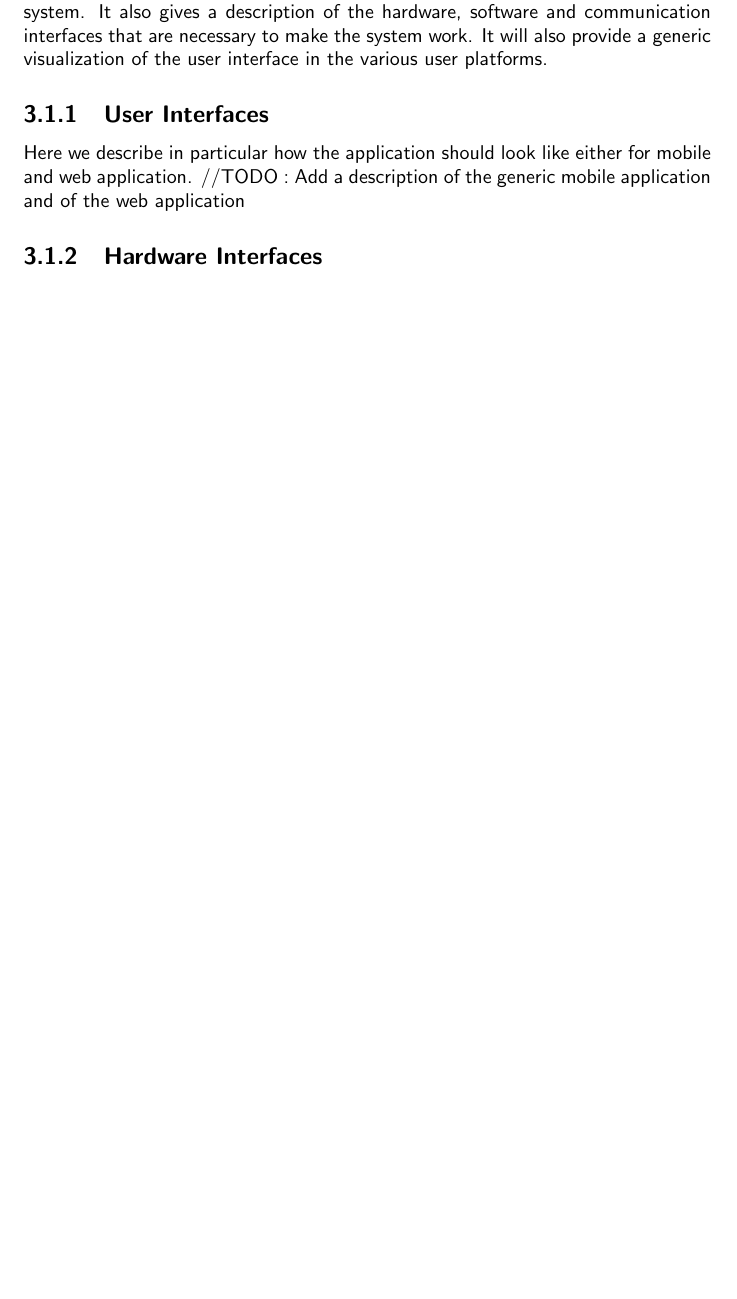
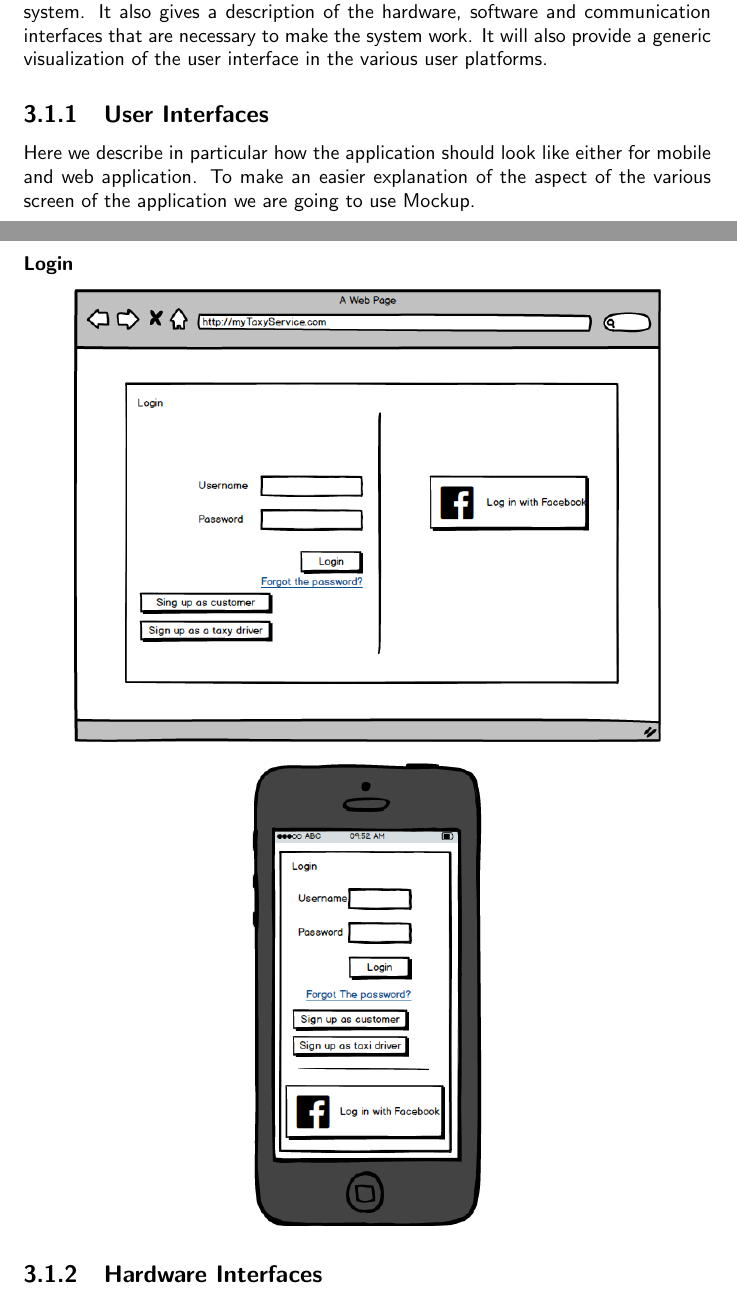
Before and after one commit to SimoneDeola/CremonaDeola, a LaTeX document (RASD.tex): part of page 10 of 16 before the commit and two parts of pages 10 and 11 of 18 after it, the two joined at a grey line, cut so that both start at the same text, the shorter picture padded with empty space. Compiled offline with pdfLaTeX.

Commit message:
tart adding immage

```diff
--- a/RASD.tex
+++ b/RASD.tex
@@ -202,8 +202,19 @@ This chapter contains a detailed description of how the applications works and i
 	This section gives a description of the various inputs and relative outputs of the system. It also gives a description of the hardware, software and communication interfaces that are necessary to make the system work. It will also provide a generic visualization of the user interface in the various user platforms.
 
 		\subsection{User Interfaces}
-		Here we describe in particular how the application should look like either for mobile and web application.
-		//TODO : Add a description of the generic mobile application and of the web application
+		Here we describe in particular how the application should look like either for mobile and web application. To make an easier explanation of the aspect of the various screen of 			the application we are going to use Mockup.
+			\subsubsection{Login}
+			\begin{center}
+
+			\includegraphics[scale=0.4]{IMG/UserInterfaces/CustomerLogin.png}
+
+
+			\end{center}
+			\begin{center}
+
+
+			\includegraphics[scale=0.4]{IMG/UserInterfaces/CustomerLogin_m.png}
+			\end{center}
 
 		\subsection{Hardware Interfaces}
 		Since mobile and web applications don't have any dedicated hardware we have not designed any hardware interfaces for our system.
```
Also changed, not shown: RASD.pdf, 4 other files.
